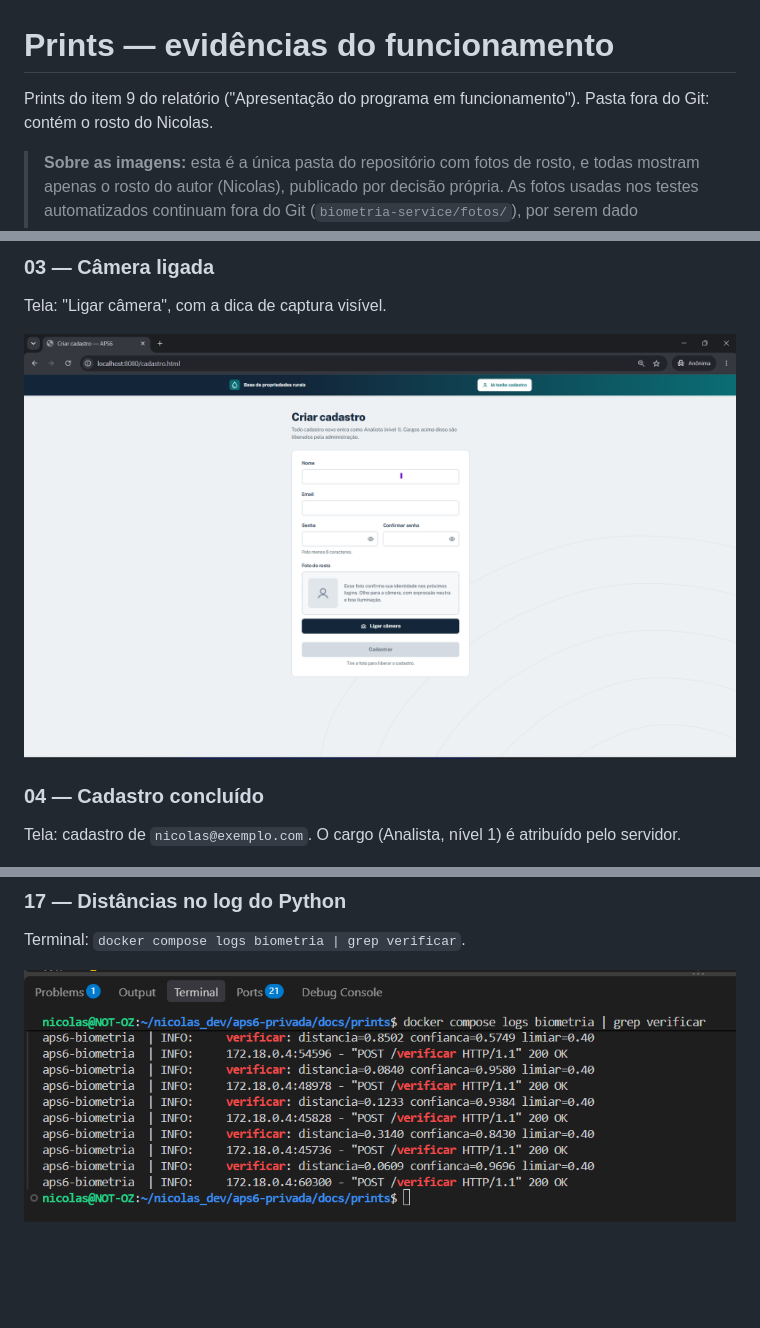
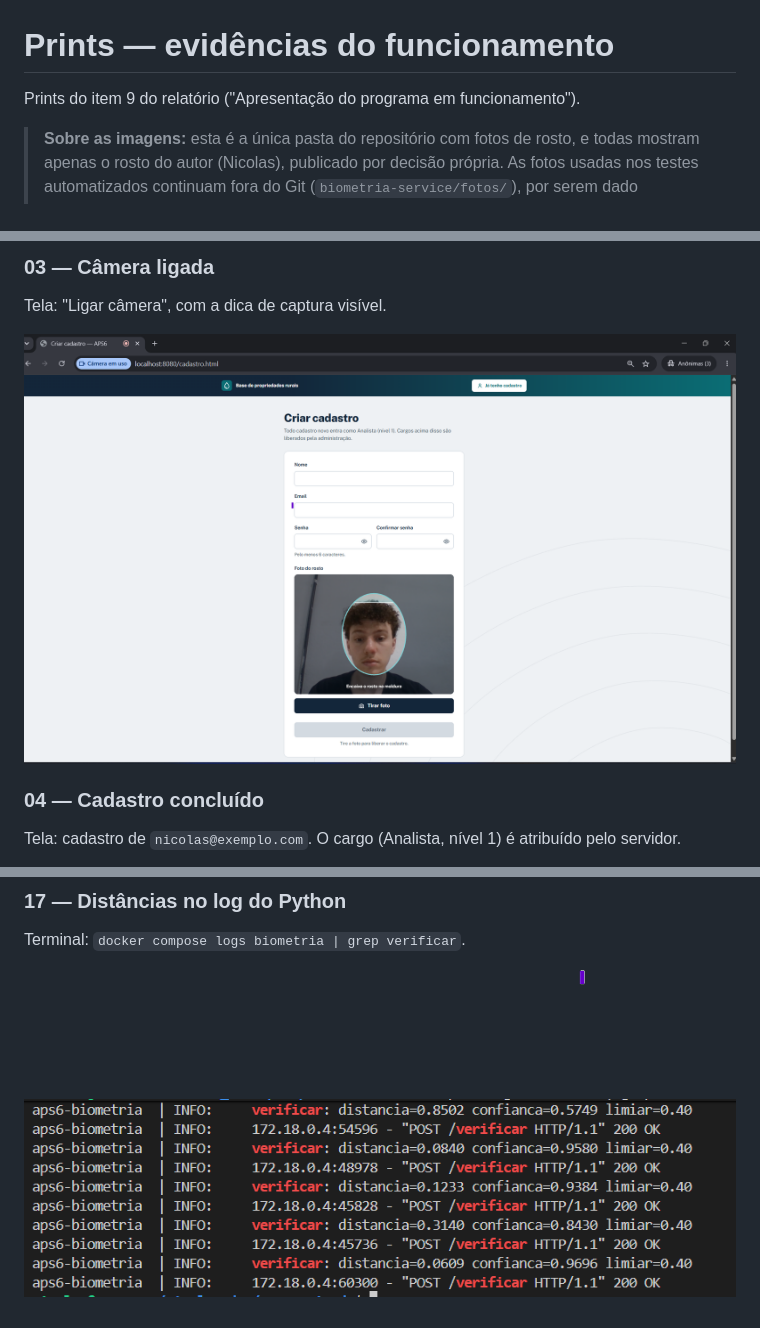
Before and after one commit to Nicolax-dev/aps-6-autenticacao-biometrica-facial, a Markdown page: docs/prints/README.md, 3 parts joined by grey strips. Rendered like a GitHub page; pictures changed too: docs/prints/03-cadastro-camera.png, docs/prints/17-log-python-distancias.png; blank space fills up the shorter version.

```diff
--- a/docs/prints/README.md
+++ b/docs/prints/README.md
@@ -1,7 +1,6 @@
 # Prints — evidências do funcionamento
 
 Prints do item 9 do relatório ("Apresentação do programa em funcionamento").
-Pasta fora do Git: contém o rosto do Nicolas.
 
 > **Sobre as imagens:** esta é a única pasta do repositório com fotos de rosto,
 > e todas mostram apenas o rosto do autor (Nicolas), publicado por decisão própria.
```
Also changed, not shown: docs/markdown/resultados-testes-etapa3.md (+2 -0 lines), docs/markdown/resultados-testes-etapa5.md (+3 -0 lines), 1 other file.
